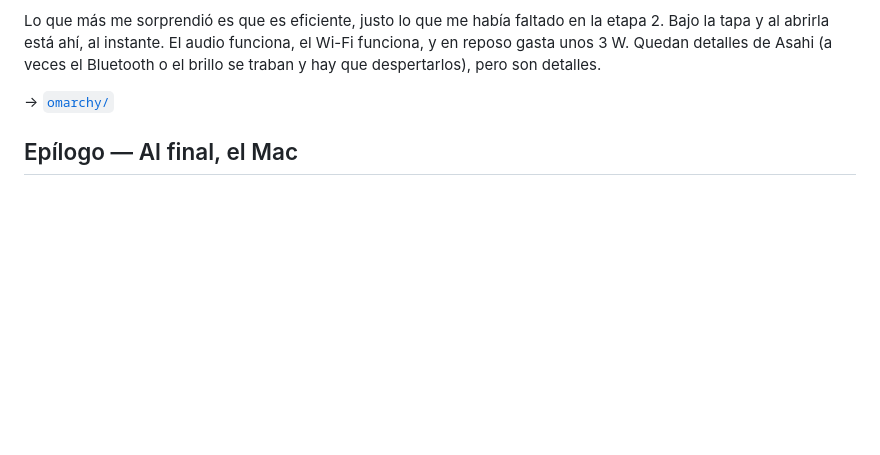
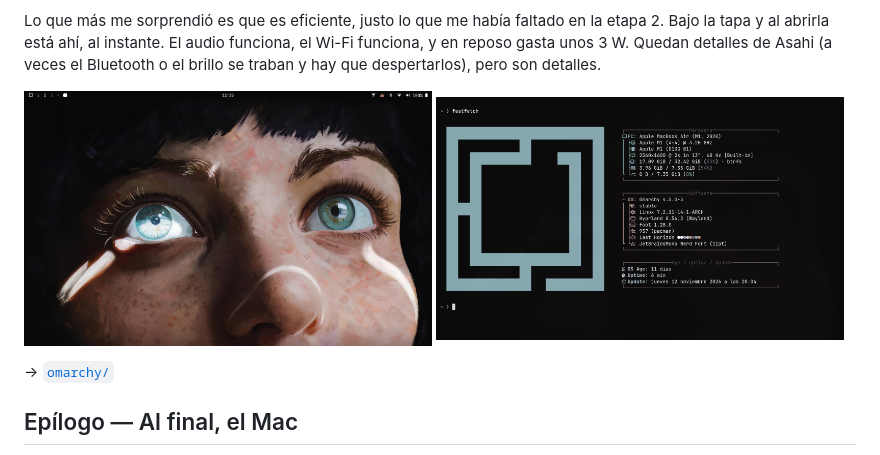
Before and after one commit to braIntelligent/bitacora-m1, a Markdown page: README.md, the part around the change. Drawn GitHub-style; pictures changed too: capturas/omarchy-fastfetch.png (added), capturas/omarchy.jpg (added); blank space fills up the shorter version.

Commit message:
Capturas de la etapa 4 (Omarchy)
Co-Authored-By: Claude Opus 5.5 <noreply@anthropic.com>

```diff
--- a/README.md
+++ b/README.md
@@ -94,6 +94,11 @@ funciona, el Wi-Fi funciona, y en reposo gasta unos 3 W. Quedan detalles de
 Asahi (a veces el Bluetooth o el brillo se traban y hay que despertarlos), pero
 son detalles.
 
+<p>
+  <img src="capturas/omarchy.jpg" width="49%" alt="Omarchy en el MacBook Air M1, tema Last Horizon">
+  <img src="capturas/omarchy-fastfetch.png" width="49%" alt="fastfetch en Omarchy 4.5 sobre Asahi">
+</p>
+
 → [`omarchy/`](omarchy/)
 
 ## Epílogo — Al final, el Mac
```
Also changed, not shown: omarchy/README.md (+2 -0 lines).
